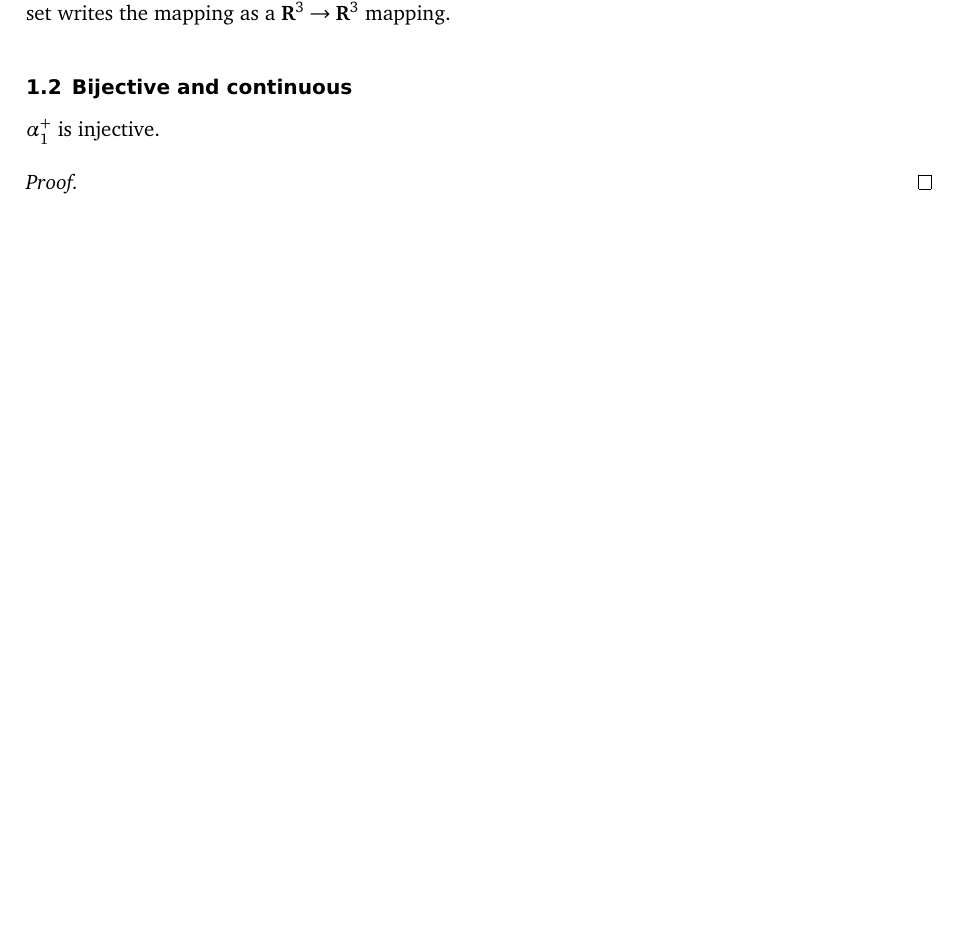
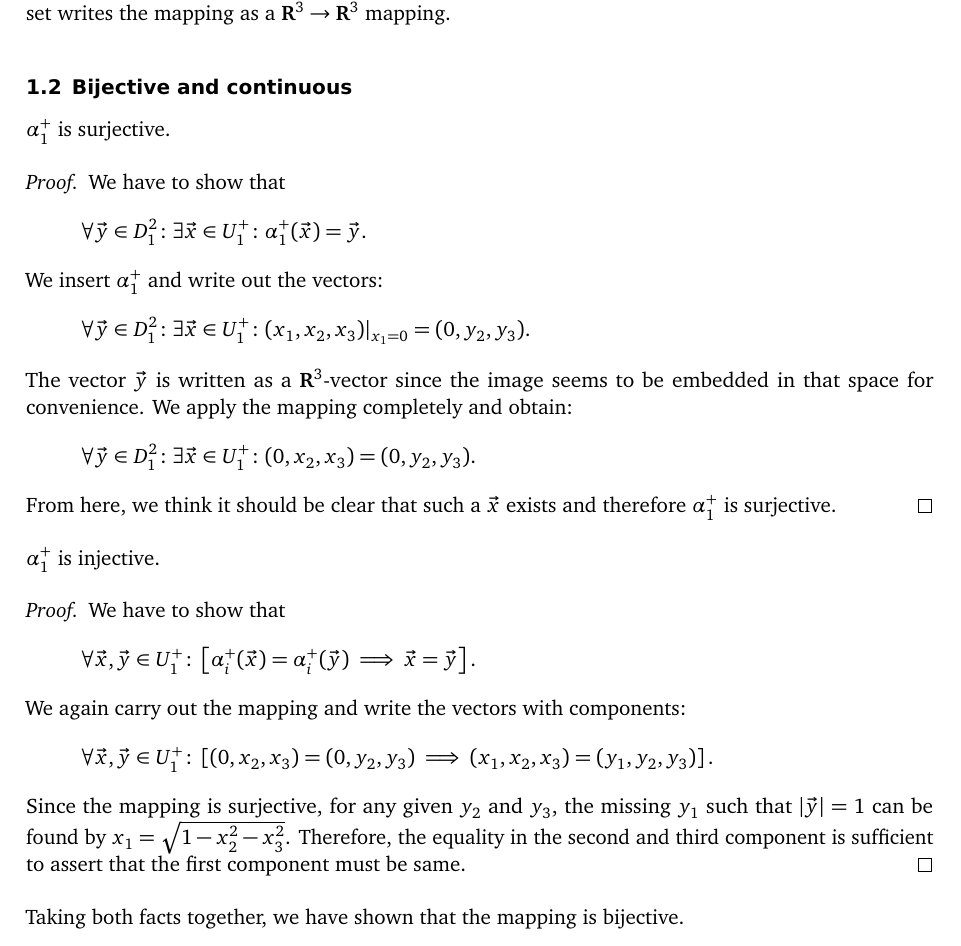
Before and after one commit to martin-ueding/geometry-problem-sets, a LaTeX document (01/geometry-01-handed_in.tex): part of page 2 of 4, cut so that both start at the same text, the shorter picture padded with empty space. Compiled offline with pdfLaTeX; an older LaTeX class or package is replaced by its successor.

Commit message:
More proof

```diff
--- a/01/geometry-01-handed_in.tex
+++ b/01/geometry-01-handed_in.tex
@@ -106,11 +106,56 @@ mapping.
 
 \subsection{Bijective and continuous}
 
+$\alpha_1^+$ is surjective.
+
+\begin{proof}
+    We have to show that
+    \[
+        \forall \vec y \in D_1^2 \colon \exists \vec x \in U_1^+ \colon
+        \alpha_1^+(\vec x) = \vec y.
+    \]
+    We insert $\alpha_1^+$ and write out the vectors:
+    \[
+        \forall \vec y \in D_1^2 \colon \exists \vec x \in U_1^+ \colon
+        (x_1, x_2, x_3)|_{x_1 = 0} = (0, y_2, y_3).
+    \]
+    The vector $\vec y$ is written as a $\R^3$-vector since the image seems to
+    be embedded in that space for convenience. We apply the mapping completely
+    and obtain:
+    \[
+        \forall \vec y \in D_1^2 \colon \exists \vec x \in U_1^+ \colon
+        (0, x_2, x_3) = (0, y_2, y_3).
+    \]
+    From here, we think it should be clear that such a $\vec x$ exists and
+    therefore $\alpha_1^+$ is surjective.
+\end{proof}
+
 $\alpha_1^+$ is injective.
 
 \begin{proof}
+    We have to show that
+    \[
+        \forall \vec x, \vec y \in U_1^+ \colon \sbr{
+            \alpha_i^+(\vec x) = \alpha_i^+(\vec y)
+            \implies
+            \vec x = \vec y
+        }.
+    \]
+    We again carry out the mapping and write the vectors with components:
+    \[
+        \forall \vec x, \vec y \in U_1^+ \colon \sbr{
+            (0, x_2, x_3) = (0, y_2, y_3)
+            \implies
+            (x_1, x_2, x_3) = (y_1, y_2, y_3)
+        }.
+    \]
+    Since the mapping is surjective, for any given $y_2$ and $y_3$, the missing
+    $y_1$ such that $|\vec y| = 1$ can be found by $x_1 = \sqrt{1 - x_2^2 -
+    x_3^2}$. Therefore, the equality in the second and third component is
+    sufficient to assert that the first component must be same.
+\end{proof}
 
-\end{proof}
+Taking both facts together, we have shown that the mapping is bijective.
 
 \section{Equivalence relations}
 
```
